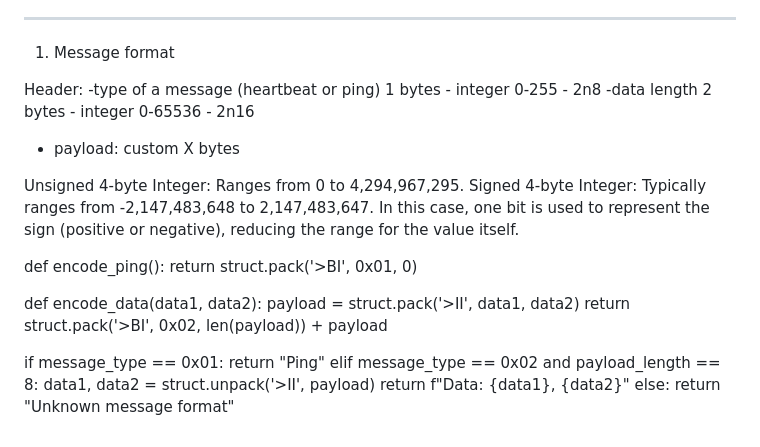
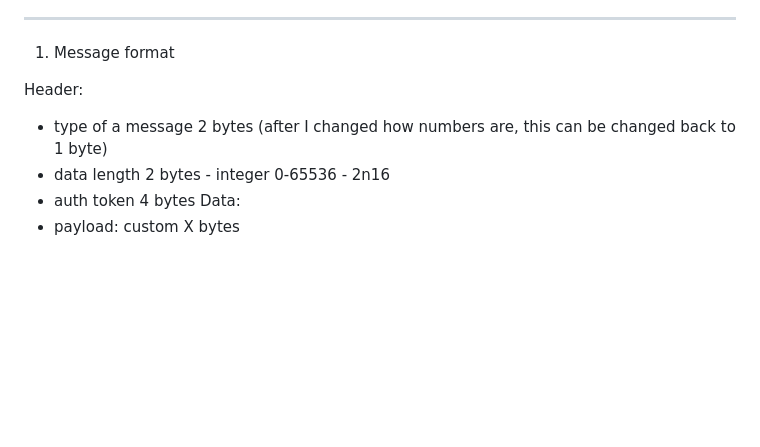
Before and after one commit to matejbajzelj/matrix_demo, a Markdown page: README.md, the part around the change. Drawn GitHub-style; blank space fills up the shorter version.

```diff
--- a/README.md
+++ b/README.md
@@ -88,26 +88,8 @@ The following things play role for passing to the interview stage:
 1. Message format
 
 Header:
--type of a message (heartbeat or ping) 1 bytes - integer 0-255 - 2n8
--data length 2 bytes - integer 0-65536 - 2n16
-
+- type of a message 2 bytes (after I changed how numbers are, this can be changed back to 1 byte)
+- data length 2 bytes - integer 0-65536 - 2n16
+- auth token 4 bytes
+Data:
 - payload: custom X bytes
-
-Unsigned 4-byte Integer: Ranges from 0 to 4,294,967,295.
-Signed 4-byte Integer: Typically ranges from -2,147,483,648 to 2,147,483,647. In this case, one bit is used to represent the sign (positive or negative), reducing the range for the value itself.
-
-
-def encode_ping():
-    return struct.pack('>BI', 0x01, 0)
-
-def encode_data(data1, data2):
-    payload = struct.pack('>II', data1, data2)
-    return struct.pack('>BI', 0x02, len(payload)) + payload
-
-if message_type == 0x01:
-    return "Ping"
-elif message_type == 0x02 and payload_length == 8:
-    data1, data2 = struct.unpack('>II', payload)
-    return f"Data: {data1}, {data2}"
-else:
-    return "Unknown message format"
```
